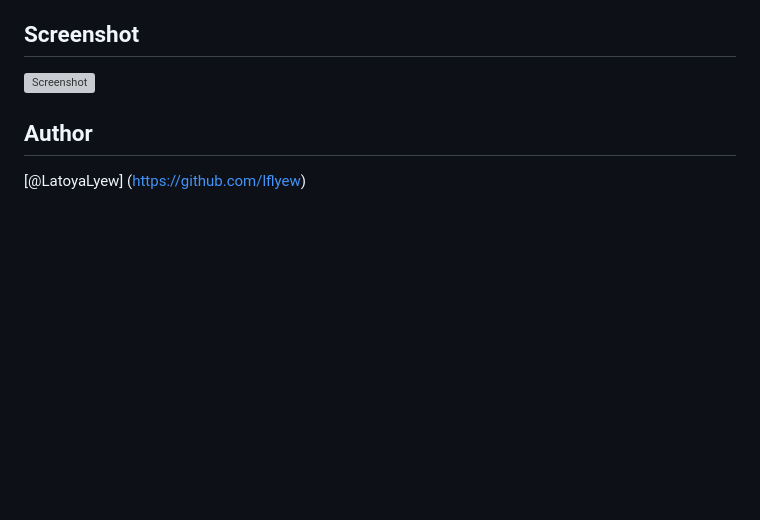
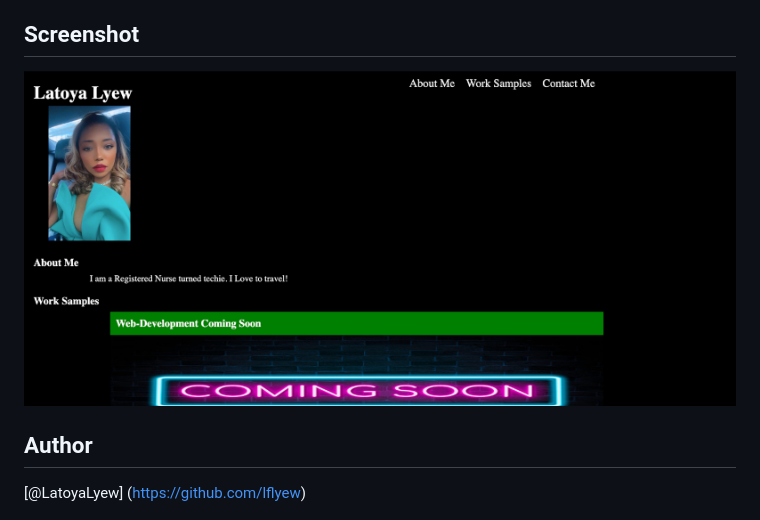
Before and after one commit to lflyew/Professional-Portfolio, a Markdown page: README.md, the part around the change. Rendered like a GitHub page; pictures changed too: assets/images/snippet.png (added); blank space fills up the shorter version; grey boxes are pictures that could not be loaded.

```diff
--- a/README.md
+++ b/README.md
@@ -14,7 +14,7 @@ This challenges is the begining stages of building a professional portfolio for
 
 ## Screenshot
 
-![Screenshot](./Assets/images/snippet.png)
+![Screenshot](./assets/images/snippet.png)
 
 
 ## Author
```
